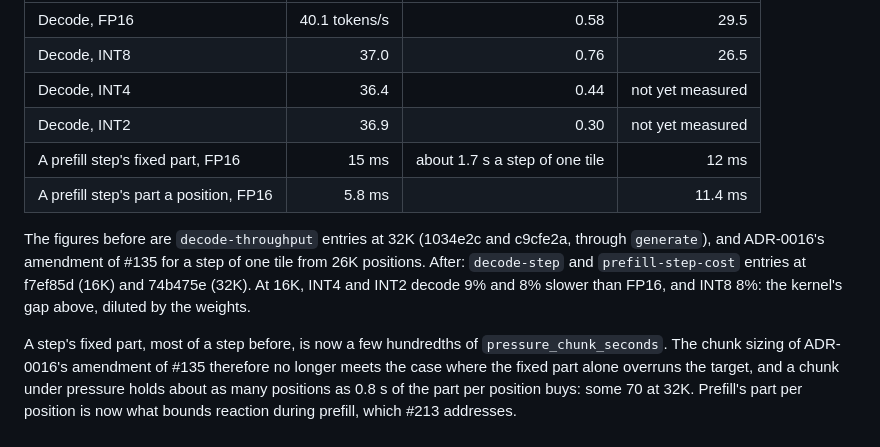
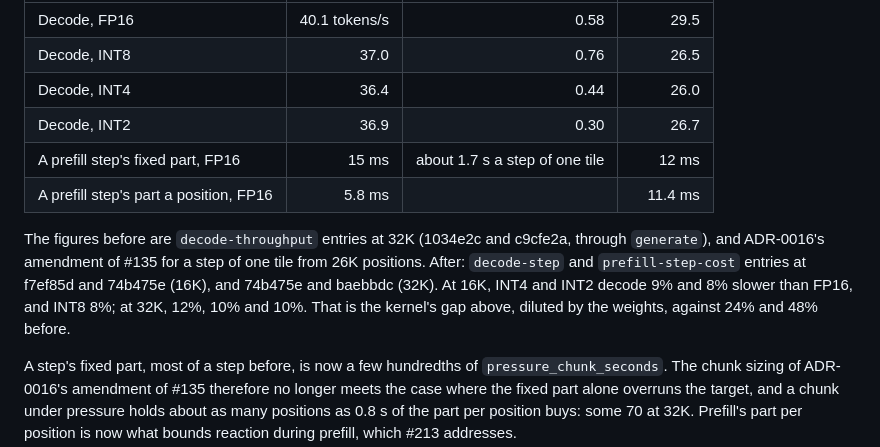
Before and after one commit to lecuong1502/Semantic-Aware_Adaptive_KV_Cache_Precision, a Markdown page: docs/adr/0006-correctness-gate-is-top1-logit-agreement.md, the part around the change. GitHub-like rendering.

Commit message:
ADR-0006: INT4 and INT2 at 32K in the engine's table (#204)
Co-Authored-By: Claude Opus 5.5 <noreply@anthropic.com>

```diff
--- a/docs/adr/0006-correctness-gate-is-top1-logit-agreement.md
+++ b/docs/adr/0006-correctness-gate-is-top1-logit-agreement.md
@@ -435,17 +435,18 @@ room for the steps timed):
 |---|---:|---:|---:|
 | Decode, FP16 | 40.1 tokens/s | 0.58 | 29.5 |
 | Decode, INT8 | 37.0 | 0.76 | 26.5 |
-| Decode, INT4 | 36.4 | 0.44 | not yet measured |
-| Decode, INT2 | 36.9 | 0.30 | not yet measured |
+| Decode, INT4 | 36.4 | 0.44 | 26.0 |
+| Decode, INT2 | 36.9 | 0.30 | 26.7 |
 | A prefill step's fixed part, FP16 | 15 ms | about 1.7 s a step of one tile | 12 ms |
 | A prefill step's part a position, FP16 | 5.8 ms | | 11.4 ms |
 
 The figures before are `decode-throughput` entries at 32K (1034e2c and
 c9cfe2a, through `generate`), and ADR-0016's amendment of #135 for a step of
 one tile from 26K positions. After: `decode-step` and `prefill-step-cost`
-entries at f7ef85d (16K) and 74b475e (32K). At 16K, INT4 and INT2 decode 9%
-and 8% slower than FP16, and INT8 8%: the kernel's gap above, diluted by the
-weights.
+entries at f7ef85d and 74b475e (16K), and 74b475e and baebbdc (32K). At
+16K, INT4 and INT2 decode 9% and 8% slower than FP16, and INT8 8%; at 32K,
+12%, 10% and 10%. That is the kernel's gap above, diluted by the weights,
+against 24% and 48% before.
 
 A step's fixed part, most of a step before, is now a few hundredths of
 `pressure_chunk_seconds`. The chunk sizing of ADR-0016's amendment of #135
```
